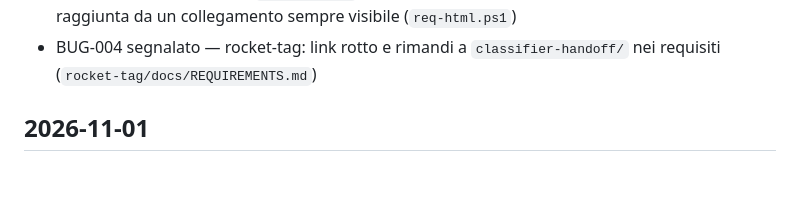
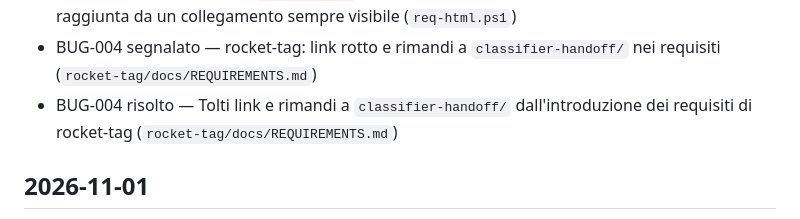
Before and after one commit to CSlab11/rocketdata-mvp, a Markdown page: CHANGELOG.md, the part around the change. GitHub-like rendering; blank space fills up the shorter version.

Commit message:
fix(BUG-004): niente rimandi a classifier-handoff/ nei requisiti di rocket-tag
Co-Authored-By: Claude Opus 5.5 <noreply@anthropic.com>

```diff
--- a/CHANGELOG.md
+++ b/CHANGELOG.md
@@ -24,6 +24,7 @@
 - REQ-159 implementato — `req-html.ps1` scrive in `docs/html/` della repository o in `-Out`; `docs/html/` esclusa da git (`.gitignore`, `req-html.ps1`)
 - REQ-160 implementato — `req-html.ps1`: filtro per testo e stato, ordinamento per colonna e riga raggiunta da un collegamento sempre visibile (`req-html.ps1`)
 - BUG-004 segnalato — rocket-tag: link rotto e rimandi a `classifier-handoff/` nei requisiti (`rocket-tag/docs/REQUIREMENTS.md`)
+- BUG-004 risolto — Tolti link e rimandi a `classifier-handoff/` dall'introduzione dei requisiti di rocket-tag (`rocket-tag/docs/REQUIREMENTS.md`)
 
 ## 2026-11-01
 - REQ-079 richiesto — rocket-tag: Il pacchetto deve essere implementato in Rust come parte del progetto `rocketdata-mvp`, in un crate dedicato compilabile ed eseguibile senza le altre parti della pipeline
```
Also changed, not shown: docs/REQUIREMENTS.md (+1 -1 lines), rocket-tag/docs/REQUIREMENTS.md (+1 -1 lines).
